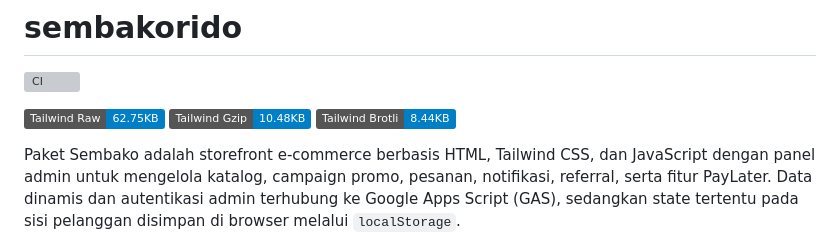
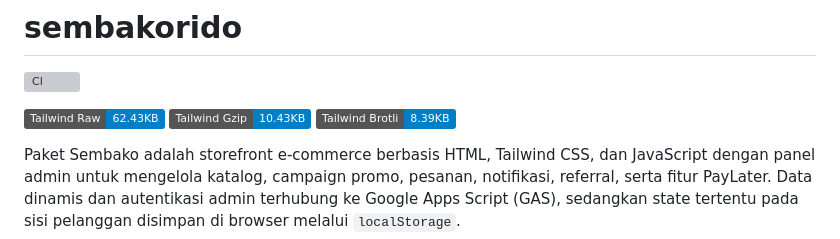
Before and after one commit to sihaloho21/sembakorido, a Markdown page: README.md, the part around the change. Rendered like a GitHub page; badges without logos; grey boxes are pictures that could not be loaded.

Commit message:
chore: update css size badges

```diff
--- a/README.md
+++ b/README.md
@@ -3,9 +3,9 @@
 ![CI](https://github.com/sihaloho21/sembakorido/actions/workflows/ci.yml/badge.svg)
 
 <!-- CSS_SIZE_BADGES_START -->
-![Tailwind Raw](https://img.shields.io/badge/Tailwind%20Raw-62.75KB-blue)
-![Tailwind Gzip](https://img.shields.io/badge/Tailwind%20Gzip-10.48KB-blue)
-![Tailwind Brotli](https://img.shields.io/badge/Tailwind%20Brotli-8.44KB-blue)
+![Tailwind Raw](https://img.shields.io/badge/Tailwind%20Raw-62.43KB-blue)
+![Tailwind Gzip](https://img.shields.io/badge/Tailwind%20Gzip-10.43KB-blue)
+![Tailwind Brotli](https://img.shields.io/badge/Tailwind%20Brotli-8.39KB-blue)
 <!-- CSS_SIZE_BADGES_END -->
 
 Paket Sembako adalah storefront e-commerce berbasis HTML, Tailwind CSS, dan JavaScript dengan panel admin untuk mengelola katalog, campaign promo, pesanan, notifikasi, referral, serta fitur PayLater. Data dinamis dan autentikasi admin terhubung ke Google Apps Script (GAS), sedangkan state tertentu pada sisi pelanggan disimpan di browser melalui `localStorage`.
```
